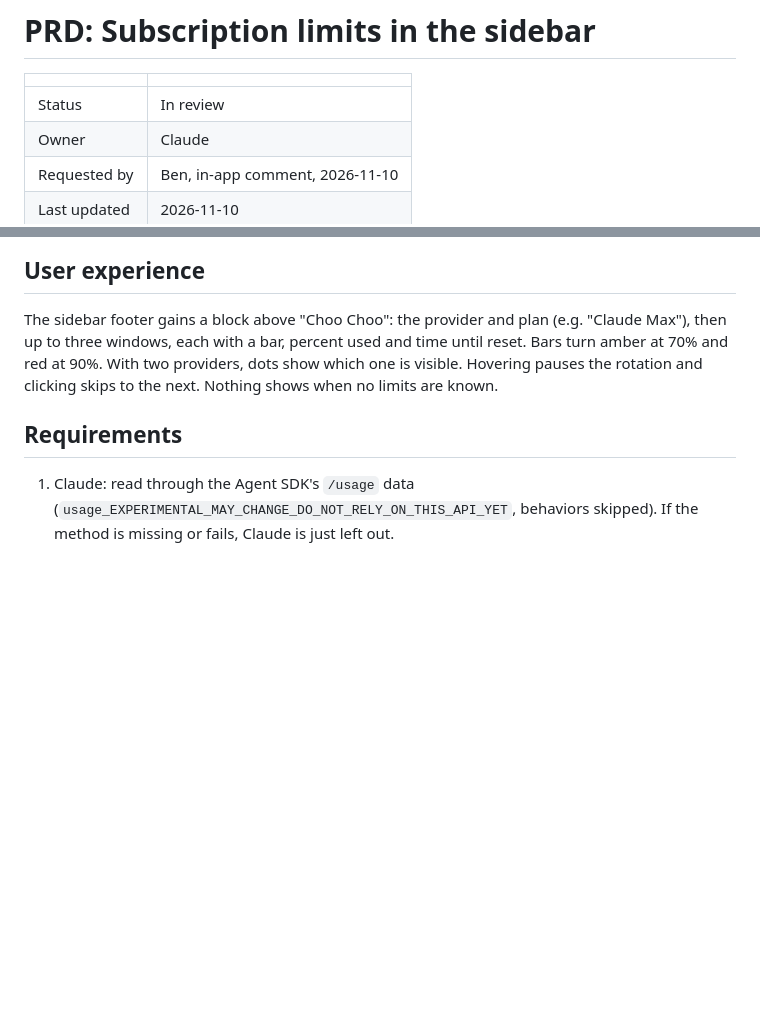
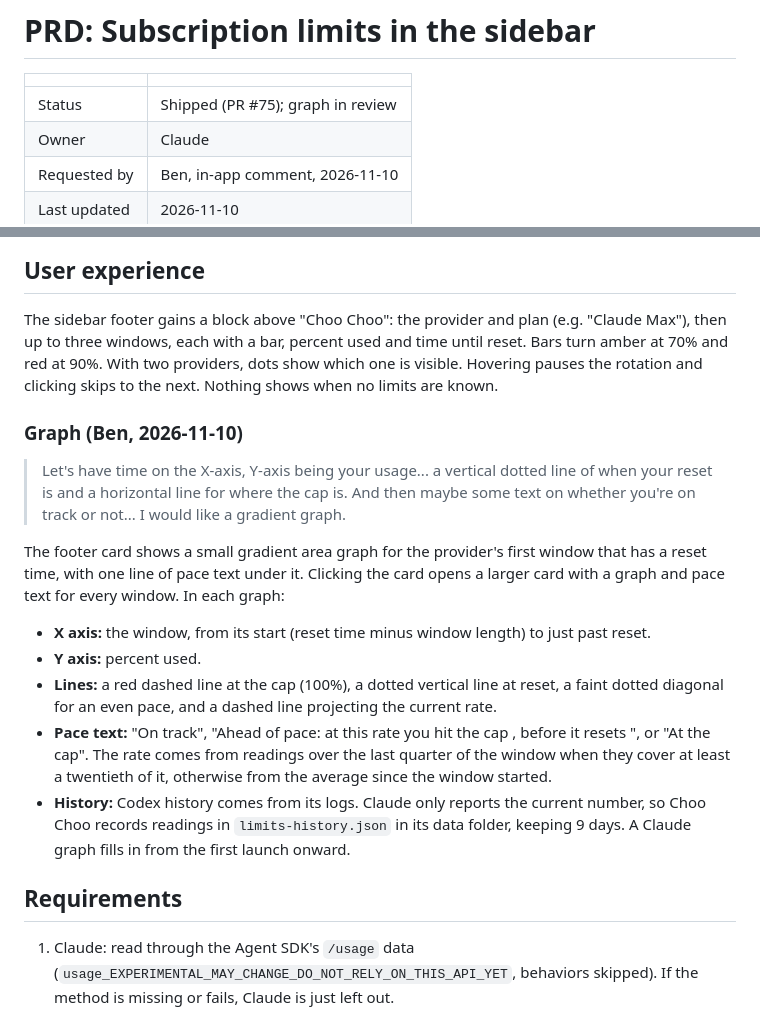
Before and after one commit to Benbentwo/choo-choo, a Markdown page: docs/prd/subscription-limits.md, 2 parts joined by grey strips. Rendered like a GitHub page; blank space fills up the shorter version.

```diff
--- a/docs/prd/subscription-limits.md
+++ b/docs/prd/subscription-limits.md
@@ -2,7 +2,7 @@
 
 | | |
 |---|---|
-| Status | In review |
+| Status | Shipped (PR #75); graph in review |
 | Owner | Claude |
 | Requested by | Ben, in-app comment, 2026-11-10 |
 | Last updated | 2026-11-10 |
@@ -25,6 +25,18 @@
 
 The sidebar footer gains a block above "Choo Choo": the provider and plan (e.g. "Claude Max"), then up to three windows, each with a bar, percent used and time until reset. Bars turn amber at 70% and red at 90%. With two providers, dots show which one is visible. Hovering pauses the rotation and clicking skips to the next. Nothing shows when no limits are known.
 
+### Graph (Ben, 2026-11-10)
+
+> Let's have time on the X-axis, Y-axis being your usage... a vertical dotted line of when your reset is and a horizontal line for where the cap is. And then maybe some text on whether you're on track or not... I would like a gradient graph.
+
+The footer card shows a small gradient area graph for the provider's first window that has a reset time, with one line of pace text under it. Clicking the card opens a larger card with a graph and pace text for every window. In each graph:
+
+- **X axis:** the window, from its start (reset time minus window length) to just past reset.
+- **Y axis:** percent used.
+- **Lines:** a red dashed line at the cap (100%), a dotted vertical line at reset, a faint dotted diagonal for an even pace, and a dashed line projecting the current rate.
+- **Pace text:** "On track", "Ahead of pace: at this rate you hit the cap <when>, before it resets <when>", or "At the cap". The rate comes from readings over the last quarter of the window when they cover at least a twentieth of it, otherwise from the average since the window started.
+- **History:** Codex history comes from its logs. Claude only reports the current number, so Choo Choo records readings in `limits-history.json` in its data folder, keeping 9 days. A Claude graph fills in from the first launch onward.
+
 ## Requirements
 
 1. Claude: read through the Agent SDK's `/usage` data (`usage_EXPERIMENTAL_MAY_CHANGE_DO_NOT_RELY_ON_THIS_API_YET`, behaviors skipped). If the method is missing or fails, Claude is just left out.
```
Also changed, not shown: lg3.png (added), 7 other files.
